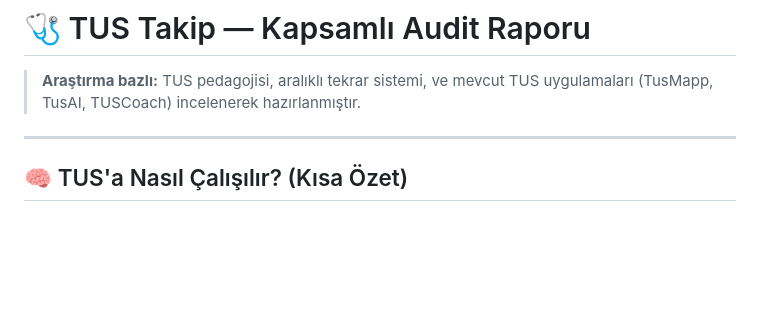
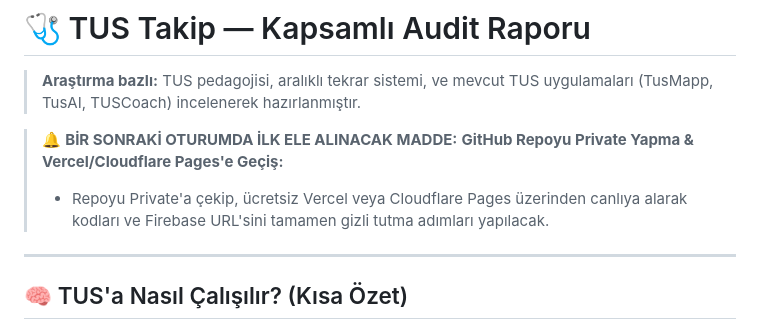
Before and after one commit to canberkbagana-tr/tustakip, a Markdown page: TUS_AUDIT.md, the part around the change. Rendered like a GitHub page; blank space fills up the shorter version.

Commit message:
docs: Add next session priority note for Private repo and Vercel setup

```diff
--- a/TUS_AUDIT.md
+++ b/TUS_AUDIT.md
@@ -1,6 +1,10 @@
 # 🩺 TUS Takip — Kapsamlı Audit Raporu
 
 > **Araştırma bazlı:** TUS pedagojisi, aralıklı tekrar sistemi, ve mevcut TUS uygulamaları (TusMapp, TusAI, TUSCoach) incelenerek hazırlanmıştır.
+
+> 🔔 **BİR SONRAKİ OTURUMDA İLK ELE ALINACAK MADDE:**
+> **GitHub Repoyu Private Yapma & Vercel/Cloudflare Pages'e Geçiş:**
+> - Repoyu Private'a çekip, ücretsiz Vercel veya Cloudflare Pages üzerinden canlıya alarak kodları ve Firebase URL'sini tamamen gizli tutma adımları yapılacak.
 
 ---
 
```
